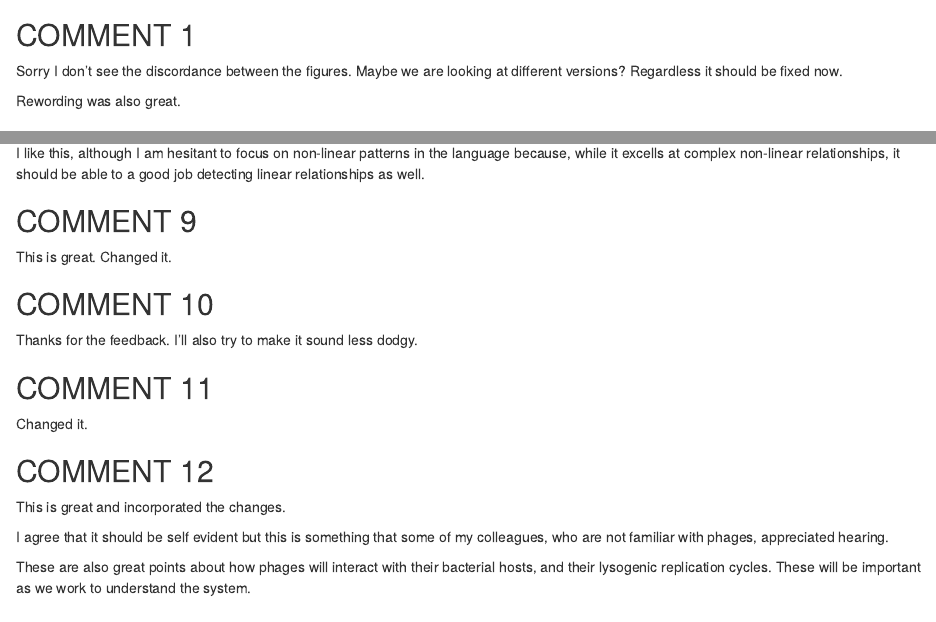
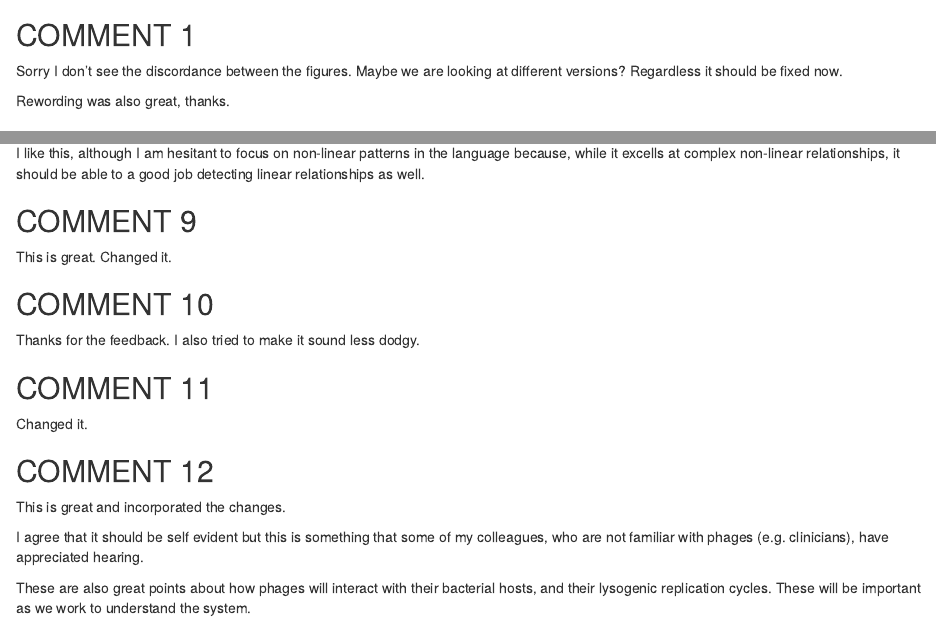
Before and after one commit to SchlossLab/Hannigan_CRCVirome_mBio_2018, an R Markdown document (revfiles/internalComments.rmd): the page in a window 1100 px wide, from its top, and a second part further down, joined at a grey line. Rendered offline with R 4.5, knitr and Pandoc, with nearby package versions.

Commit message:
A couple minor edits.

```diff
--- a/revfiles/internalComments.rmd
+++ b/revfiles/internalComments.rmd
@@ -6,7 +6,7 @@ https://docs.google.com/document/d/1hW_4z9Uj_mOIxonJWkYWxQ7T9lf4Boj8IXG2JVI--wU/
 
 Sorry I don't see the discordance between the figures. Maybe we are looking at different versions? Regardless it should be fixed now.
 
-Rewording was also great.
+Rewording was also great, thanks.
 
 ## COMMENT 2
 
@@ -46,7 +46,7 @@ This is great. Changed it.
 
 ## COMMENT 10
 
-Thanks for the feedback. I'll also try to make it sound less dodgy.
+Thanks for the feedback. I also tried to make it sound less dodgy.
 
 ## COMMENT 11
 
@@ -56,6 +56,6 @@ Changed it.
 
 This is great and incorporated the changes.
 
-I agree that it should be self evident but this is something that some of my colleagues, who are not familiar with phages, appreciated hearing.
+I agree that it should be self evident but this is something that some of my colleagues, who are not familiar with phages (e.g. clinicians), have appreciated hearing.
 
 These are also great points about how phages will interact with their bacterial hosts, and their lysogenic replication cycles. These will be important as we work to understand the system.
```
Also changed, not shown: revfiles/ReviewerComments.md (+3 -3 lines), revfiles/ReviewerComments.pdf, 2 other files.
